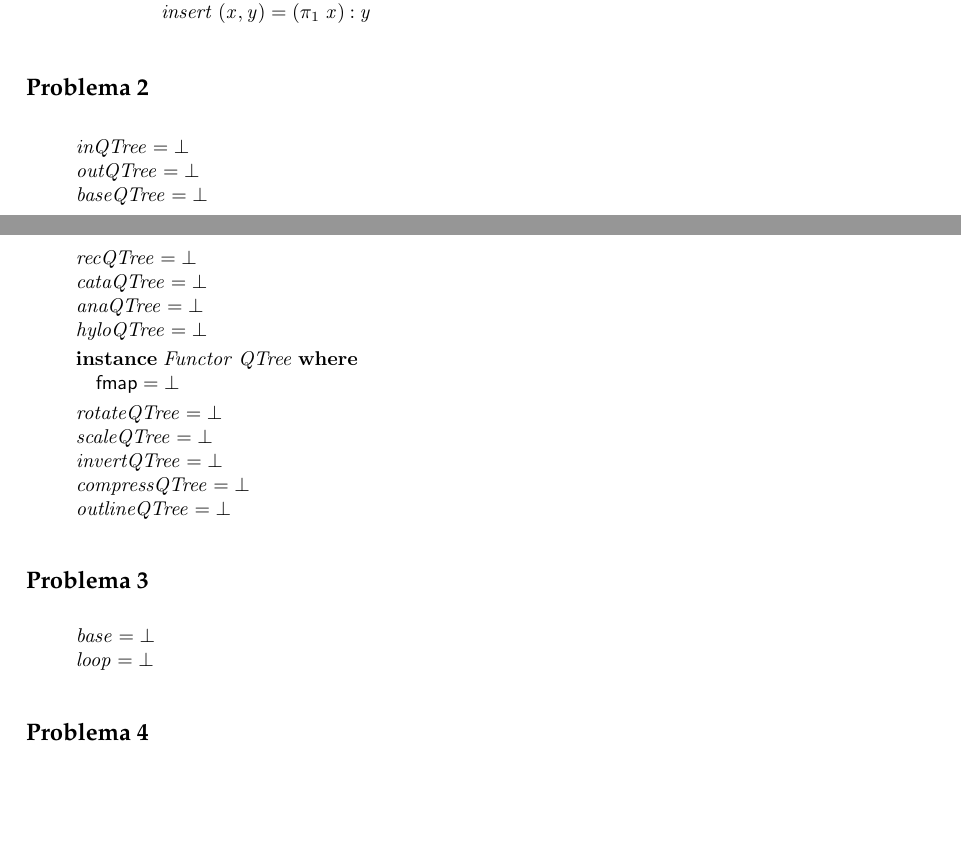
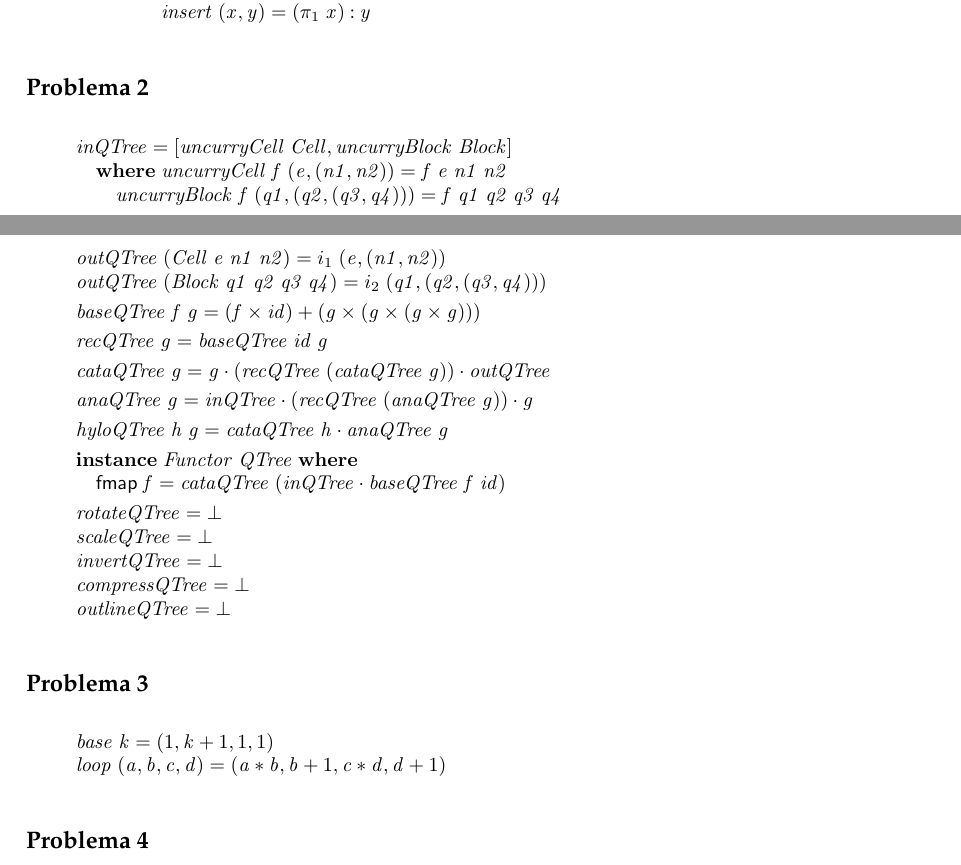
Before and after one commit to catarinamachado/CP, a LaTeX document (cp1718t.tex): two parts of pages 11 and 12 of 15, joined at a grey line, cut so that both start at the same text, the shorter picture padded with empty space. Compiled offline with pdfLaTeX.

Commit message:
Problem 3 (#2)

```diff
--- a/cp1718t.tex
+++ b/cp1718t.tex
@@ -1347,25 +1347,34 @@ outras funções auxiliares que sejam necessárias.
 \begin{hscode}\SaveRestoreHook
 \column{B}{@{}>{\hspre}l<{\hspost}@{}}%
 \column{5}{@{}>{\hspre}l<{\hspost}@{}}%
-\column{E}{@{}>{\hspre}l<{\hspost}@{}}%
-\>[B]{}\Varid{inQTree}\mathrel{=}\bot {}\<[E]%
-\\
-\>[B]{}\Varid{outQTree}\mathrel{=}\bot {}\<[E]%
-\\
-\>[B]{}\Varid{baseQTree}\mathrel{=}\bot {}\<[E]%
-\\
-\>[B]{}\Varid{recQTree}\mathrel{=}\bot {}\<[E]%
-\\
-\>[B]{}\Varid{cataQTree}\mathrel{=}\bot {}\<[E]%
-\\
-\>[B]{}\Varid{anaQTree}\mathrel{=}\bot {}\<[E]%
-\\
-\>[B]{}\Varid{hyloQTree}\mathrel{=}\bot {}\<[E]%
+\column{11}{@{}>{\hspre}l<{\hspost}@{}}%
+\column{E}{@{}>{\hspre}l<{\hspost}@{}}%
+\>[B]{}\Varid{inQTree}\mathrel{=}\alt{\Varid{uncurryCell}\;\Conid{Cell}}{\Varid{uncurryBlock}\;\Conid{Block}}{}\<[E]%
+\\
+\>[B]{}\hsindent{5}{}\<[5]%
+\>[5]{}\mathbf{where}\;\Varid{uncurryCell}\;\Varid{f}\;(\Varid{e},(\Varid{n1},\Varid{n2}))\mathrel{=}\Varid{f}\;\Varid{e}\;\Varid{n1}\;\Varid{n2}{}\<[E]%
+\\
+\>[5]{}\hsindent{6}{}\<[11]%
+\>[11]{}\Varid{uncurryBlock}\;\Varid{f}\;(\Varid{q1},(\Varid{q2},(\Varid{q3},\Varid{q4})))\mathrel{=}\Varid{f}\;\Varid{q1}\;\Varid{q2}\;\Varid{q3}\;\Varid{q4}{}\<[E]%
+\\[\blanklineskip]%
+\>[B]{}\Varid{outQTree}\;(\Conid{Cell}\;\Varid{e}\;\Varid{n1}\;\Varid{n2})\mathrel{=}i_1\;(\Varid{e},(\Varid{n1},\Varid{n2})){}\<[E]%
+\\
+\>[B]{}\Varid{outQTree}\;(\Conid{Block}\;\Varid{q1}\;\Varid{q2}\;\Varid{q3}\;\Varid{q4})\mathrel{=}i_2\;(\Varid{q1},(\Varid{q2},(\Varid{q3},\Varid{q4}))){}\<[E]%
+\\[\blanklineskip]%
+\>[B]{}\Varid{baseQTree}\;\Varid{f}\;\Varid{g}\mathrel{=}(\Varid{f}\times\Varid{id})+(\Varid{g}\times(\Varid{g}\times(\Varid{g}\times\Varid{g}))){}\<[E]%
+\\[\blanklineskip]%
+\>[B]{}\Varid{recQTree}\;\Varid{g}\mathrel{=}\Varid{baseQTree}\;\Varid{id}\;\Varid{g}{}\<[E]%
+\\[\blanklineskip]%
+\>[B]{}\Varid{cataQTree}\;\Varid{g}\mathrel{=}\Varid{g}\comp (\Varid{recQTree}\;(\Varid{cataQTree}\;\Varid{g}))\comp \Varid{outQTree}{}\<[E]%
+\\[\blanklineskip]%
+\>[B]{}\Varid{anaQTree}\;\Varid{g}\mathrel{=}\Varid{inQTree}\comp (\Varid{recQTree}\;(\Varid{anaQTree}\;\Varid{g}))\comp \Varid{g}{}\<[E]%
+\\[\blanklineskip]%
+\>[B]{}\Varid{hyloQTree}\;\Varid{h}\;\Varid{g}\mathrel{=}\Varid{cataQTree}\;\Varid{h}\comp \Varid{anaQTree}\;\Varid{g}{}\<[E]%
 \\[\blanklineskip]%
 \>[B]{}\mathbf{instance}\;\Conid{Functor}\;\Conid{QTree}\;\mathbf{where}{}\<[E]%
 \\
 \>[B]{}\hsindent{5}{}\<[5]%
-\>[5]{}\mathsf{fmap}\mathrel{=}\bot {}\<[E]%
+\>[5]{}\mathsf{fmap}\;\Varid{f}\mathrel{=}\Varid{cataQTree}\;(\Varid{inQTree}\comp \Varid{baseQTree}\;\Varid{f}\;\Varid{id}){}\<[E]%
 \\[\blanklineskip]%
 \>[B]{}\Varid{rotateQTree}\mathrel{=}\bot {}\<[E]%
 \\
@@ -1384,9 +1393,9 @@ outras funções auxiliares que sejam necessárias.
 \begin{hscode}\SaveRestoreHook
 \column{B}{@{}>{\hspre}l<{\hspost}@{}}%
 \column{E}{@{}>{\hspre}l<{\hspost}@{}}%
-\>[B]{}\Varid{base}\mathrel{=}\bot {}\<[E]%
-\\
-\>[B]{}\Varid{loop}\mathrel{=}\bot {}\<[E]%
+\>[B]{}\Varid{base}\;\Varid{k}\mathrel{=}(\mathrm{1},\Varid{k}\mathbin{+}\mathrm{1},\mathrm{1},\mathrm{1}){}\<[E]%
+\\
+\>[B]{}\Varid{loop}\;(\Varid{a},\Varid{b},\Varid{c},\Varid{d})\mathrel{=}(\Varid{a}\mathbin{*}\Varid{b},\Varid{b}\mathbin{+}\mathrm{1},\Varid{c}\mathbin{*}\Varid{d},\Varid{d}\mathbin{+}\mathrm{1}){}\<[E]%
 \ColumnHook
 \end{hscode}\resethooks
 
```
Also changed, not shown: cp1718t.pdf, cp1718t.tex (4 more changed lines), 1 other file.
